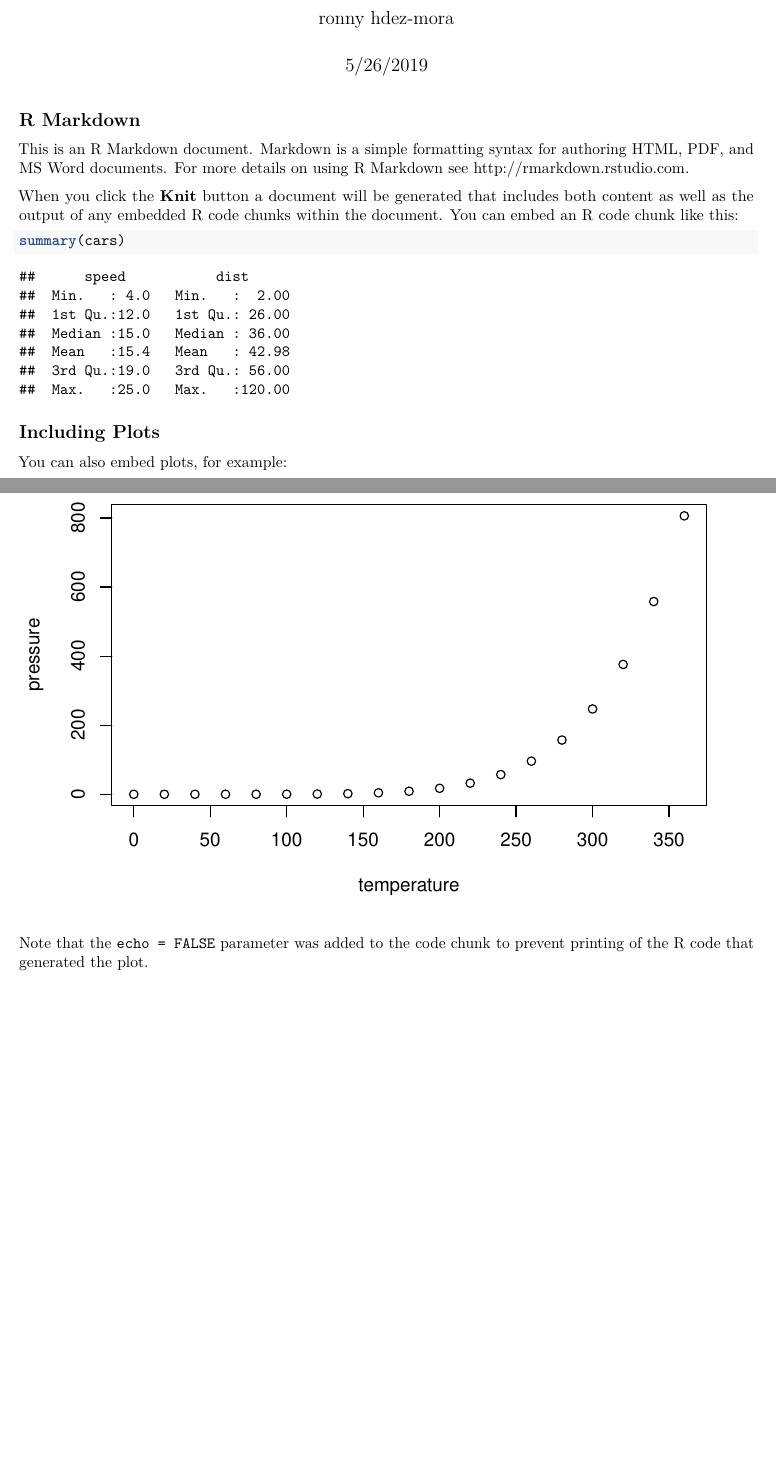
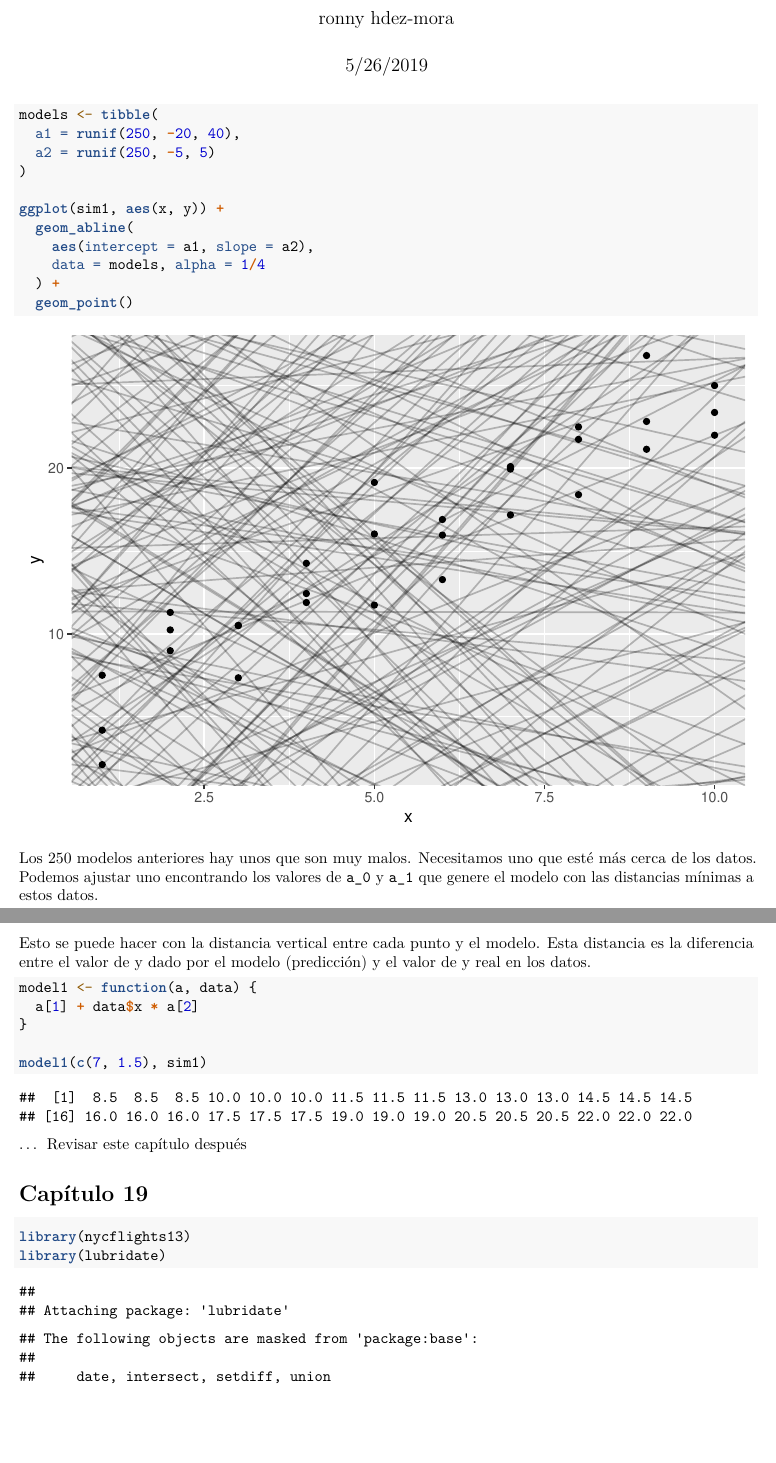
Before and after one commit to ronnyhdez/ejercicios_r4ds, an R Markdown document (parte_iv.Rmd): two parts of pages 1 and 2 of 2, joined at a grey line, cut so that both start at the same text. Rendered offline with R 4.5, knitr and Pandoc, then LaTeX, with nearby package versions; code that draws random numbers runs with fixed seeds of ours.

Commit message:
ANotaciones modelos

````diff
--- a/parte_iv.Rmd
+++ b/parte_iv.Rmd
@@ -10,21 +17,41 @@ knitr::opts_chunk$set(echo = TRUE)
 ```
 
-## R Markdown
+```{r}
+models <- tibble(
+  a1 = runif(250, -20, 40),
+  a2 = runif(250, -5, 5)
+)
 
-This is an R Markdown document. Markdown is a simple formatting syntax for authoring HTML, PDF, and MS Word documents. For more details on using R Markdown see <http://rmarkdown.rstudio.com>.
-
-When you click the **Knit** button a document will be generated that includes both content as well as the output of any embedded R code chunks within the document. You can embed an R code chunk like this:
-
-```{r cars}
-summary(cars)
+ggplot(sim1, aes(x, y)) +
+  geom_abline(
+    aes(intercept = a1, slope = a2),
+    data = models, alpha = 1/4
+  ) +
+  geom_point()
 ```
 
-## Including Plots
 
-You can also embed plots, for example:
+Los 250 modelos anteriores hay unos que son muy malos. Necesitamos uno que esté
+más cerca de los datos. Podemos ajustar uno encontrando los valores de `a_0` y
+`a_1` que genere el modelo con las distancias mínimas a estos datos.
 
-```{r pressure, echo=FALSE}
-plot(pressure)
+Esto se puede hacer con la distancia vertical entre cada punto y el modelo. Esta
+distancia es la diferencia entre el valor de y dado por el modelo (predicción)
+y el valor de y real en los datos.
+
+```{r}
+model1 <- function(a, data) {
+  a[1] + data$x * a[2]
+}
+
+model1(c(7, 1.5), sim1)
 ```
 
-Note that the `echo = FALSE` parameter was added to the code chunk to prevent printing of the R code that generated the plot.
+... Revisar este capítulo después
+
+# Capítulo 19
+
+```{r}
+library(nycflights13)
+library(lubridate)
+```
````
Also changed, not shown: parte_iv.Rmd (7 more changed lines).
